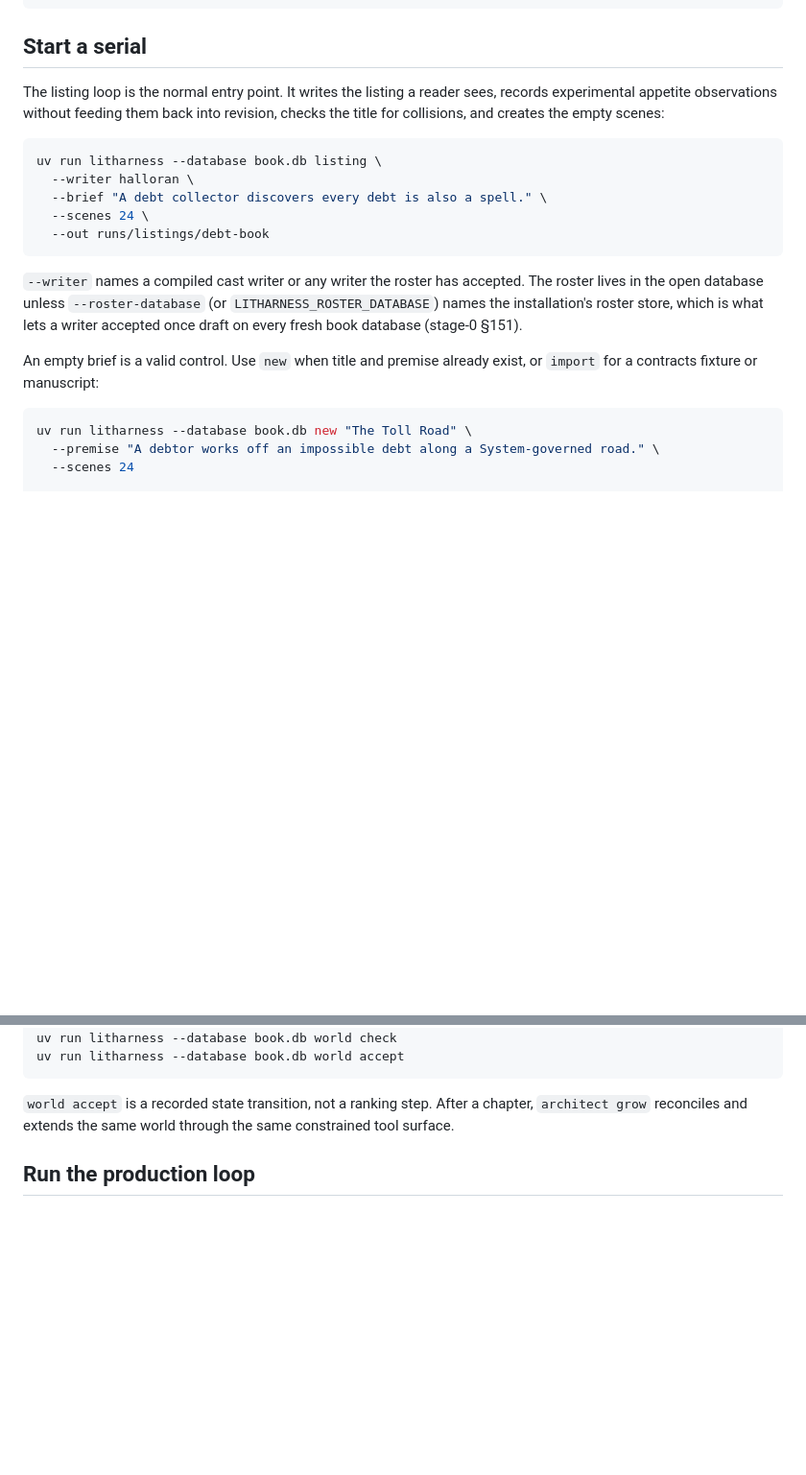
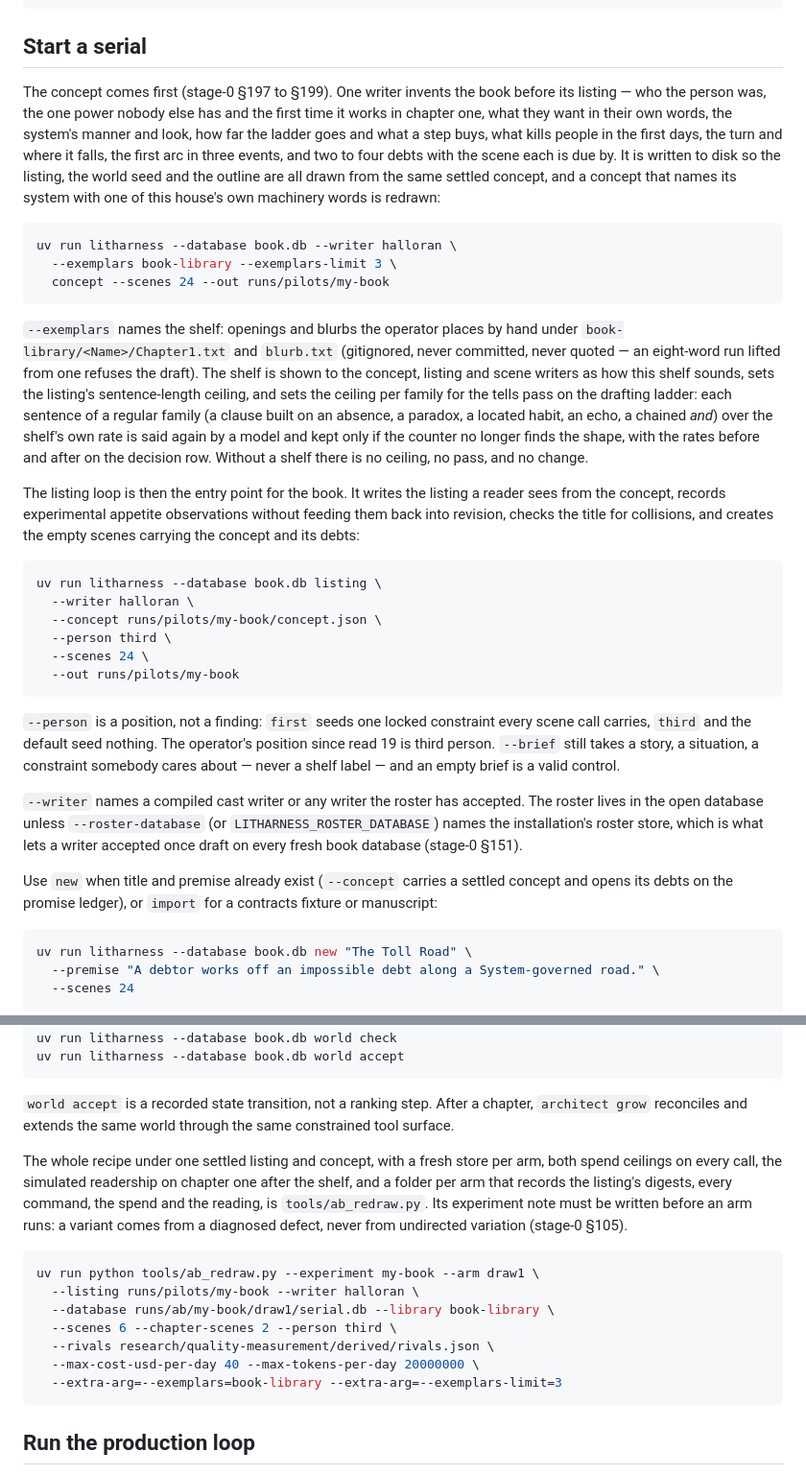
Before and after one commit to skulitom/LitHarness, a Markdown page: README.md, 2 parts joined by grey strips. Shown at 96% size. GitHub-like rendering; blank space fills up the shorter version.

Commit message:
README: the concept comes first, the shelf and the tells pass, the person position, the harness with the readership step
The serial recipe predates stage-0 §197 to §199: concept, listing --concept --person, new --concept, --exemplars as the shelf that sets the listing's and the tells pass's ceilings, and tools/ab_redraw.py with --rivals and the readers step.

Co-Authored-By: Claude Fable 5.1 <noreply@anthropic.com>

````diff
--- a/README.md
+++ b/README.md
@@ -61,25 +61,57 @@ uv sync --extra cover
 
 ## Start a serial
 
-The listing loop is the normal entry point. It writes the listing a reader sees, records
-experimental appetite observations without feeding them back into revision, checks the title
-for collisions, and creates the empty scenes:
+The concept comes first (stage-0 §197 to §199). One writer invents the book before its
+listing — who the person was, the one power nobody else has and the first time it works in
+chapter one, what they want in their own words, the system's manner and look, how far the
+ladder goes and what a step buys, what kills people in the first days, the turn and where it
+falls, the first arc in three events, and two to four debts with the scene each is due by.
+It is written to disk so the listing, the world seed and the outline are all drawn from the
+same settled concept, and a concept that names its system with one of this house's own
+machinery words is redrawn:
+
+```bash
+uv run litharness --database book.db --writer halloran \
+  --exemplars book-library --exemplars-limit 3 \
+  concept --scenes 24 --out runs/pilots/my-book
+```
+
+`--exemplars` names the shelf: openings and blurbs the operator places by hand under
+`book-library/<Name>/Chapter1.txt` and `blurb.txt` (gitignored, never committed, never quoted
+— an eight-word run lifted from one refuses the draft). The shelf is shown to the concept,
+listing and scene writers as how this shelf sounds, sets the listing's sentence-length
+ceiling, and sets the ceiling per family for the tells pass on the drafting ladder: each
+sentence of a regular family (a clause built on an absence, a paradox, a located habit, an
+echo, a chained *and*) over the shelf's own rate is said again by a model and kept only if
+the counter no longer finds the shape, with the rates before and after on the decision row.
+Without a shelf there is no ceiling, no pass, and no change.
+
+The listing loop is then the entry point for the book. It writes the listing a reader sees
+from the concept, records experimental appetite observations without feeding them back into
+revision, checks the title for collisions, and creates the empty scenes carrying the concept
+and its debts:
 
 ```bash
 uv run litharness --database book.db listing \
   --writer halloran \
-  --brief "A debt collector discovers every debt is also a spell." \
+  --concept runs/pilots/my-book/concept.json \
+  --person third \
   --scenes 24 \
-  --out runs/listings/debt-book
+  --out runs/pilots/my-book
 ```
+
+`--person` is a position, not a finding: `first` seeds one locked constraint every scene call
+carries, `third` and the default seed nothing. The operator's position since read 19 is third
+person. `--brief` still takes a story, a situation, a constraint somebody cares about — never
+a shelf label — and an empty brief is a valid control.
 
 `--writer` names a compiled cast writer or any writer the roster has accepted. The roster lives
 in the open database unless `--roster-database` (or `LITHARNESS_ROSTER_DATABASE`) names the
 installation's roster store, which is what lets a writer accepted once draft on every fresh book
 database (stage-0 §151).
 
-An empty brief is a valid control. Use `new` when title and premise already exist, or `import` for
-a contracts fixture or manuscript:
+Use `new` when title and premise already exist (`--concept` carries a settled concept and
+opens its debts on the promise ledger), or `import` for a contracts fixture or manuscript:
 
 ```bash
 uv run litharness --database book.db new "The Toll Road" \
@@ -109,6 +141,22 @@ uv run litharness --database book.db world accept
 
 `world accept` is a recorded state transition, not a ranking step. After a chapter, `architect
 grow` reconciles and extends the same world through the same constrained tool surface.
+
+The whole recipe under one settled listing and concept, with a fresh store per arm, both
+spend ceilings on every call, the simulated readership on chapter one after the shelf, and a
+folder per arm that records the listing's digests, every command, the spend and the reading,
+is `tools/ab_redraw.py`. Its experiment note must be written before an arm runs: a variant
+comes from a diagnosed defect, never from undirected variation (stage-0 §105).
+
+```bash
+uv run python tools/ab_redraw.py --experiment my-book --arm draw1 \
+  --listing runs/pilots/my-book --writer halloran \
+  --database runs/ab/my-book/draw1/serial.db --library book-library \
+  --scenes 6 --chapter-scenes 2 --person third \
+  --rivals research/quality-measurement/derived/rivals.json \
+  --max-cost-usd-per-day 40 --max-tokens-per-day 20000000 \
+  --extra-arg=--exemplars=book-library --extra-arg=--exemplars-limit=3
+```
 
 ## Run the production loop
 
````
